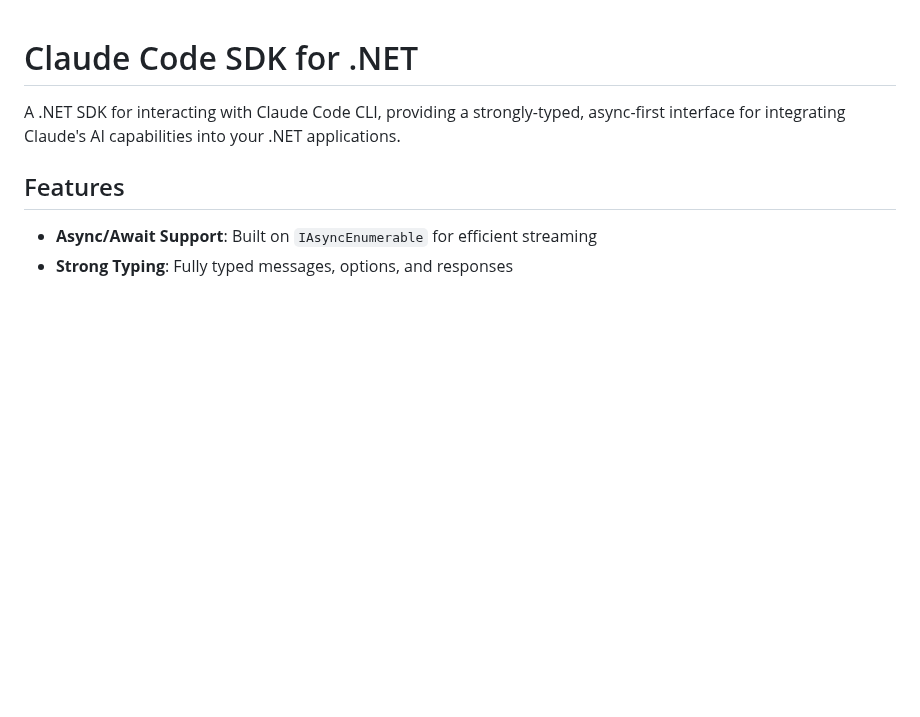
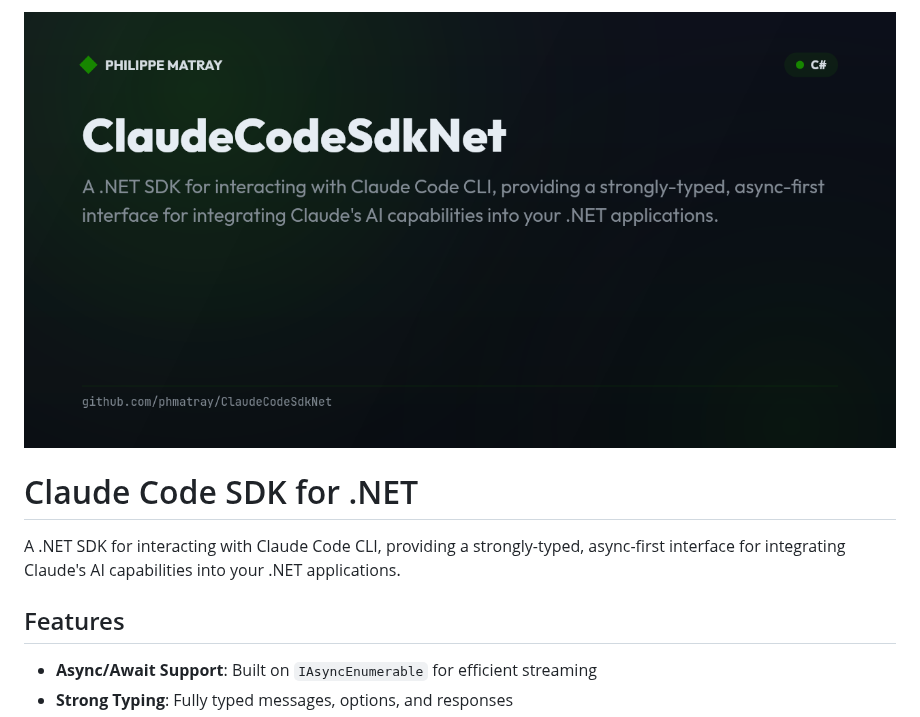
Before and after one commit to phmatray/ClaudeCodeSdkNet, a Markdown page: README.md, the part around the change. Rendered like a GitHub page; pictures changed too: .github/banner.png (added); blank space fills up the shorter version.

Commit message:
chore: add branded README banner

```diff
--- a/README.md
+++ b/README.md
@@ -1,3 +1,5 @@
+![ClaudeCodeSdkNet banner](.github/banner.png)
+
 # Claude Code SDK for .NET
 
 A .NET SDK for interacting with Claude Code CLI, providing a strongly-typed, async-first interface for integrating Claude's AI capabilities into your .NET applications.
```
